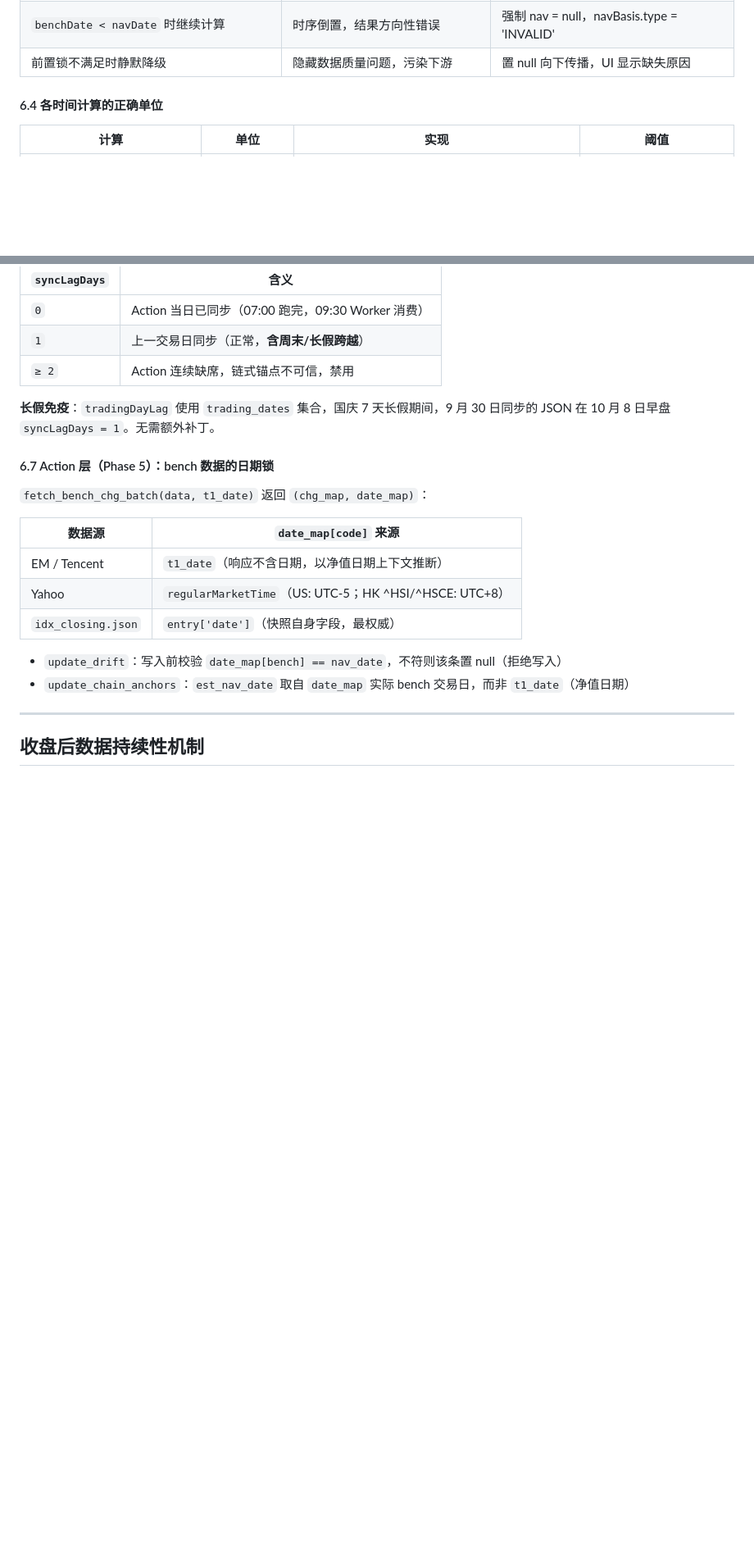
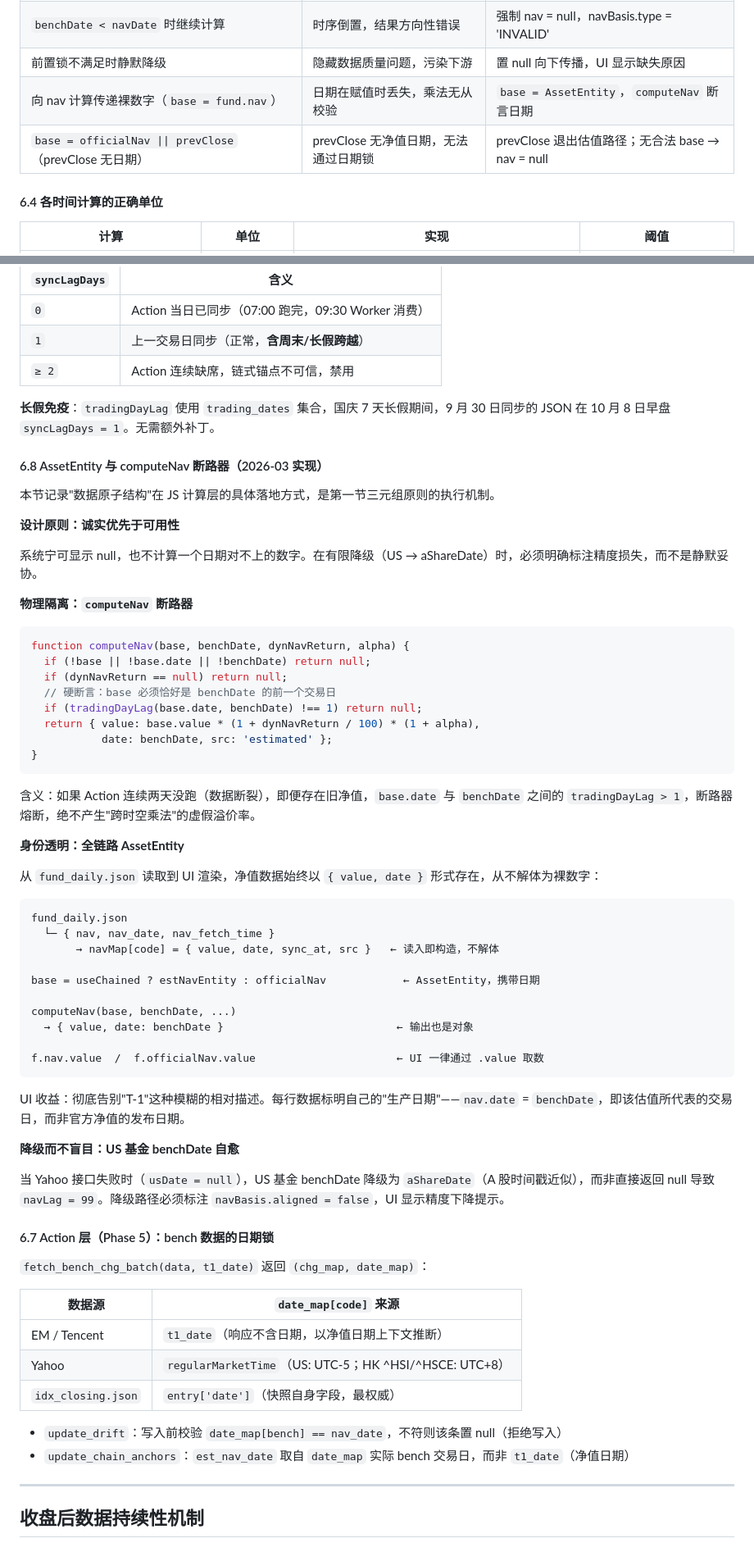
Before and after one commit to lakefront5027/my-arbitrage, a Markdown page: CLAUDE.md, 2 parts joined by grey strips. Shown at 82% size. GitHub-like rendering; blank space fills up the shorter version.

````diff
--- a/CLAUDE.md
+++ b/CLAUDE.md
@@ -482,6 +510,8 @@ useChained:
 | `new Date().toISOString()` 作为 benchDate | 服务器时钟 ≠ 市场数据时间 | 从数据源时间戳提取（marketContext）|
 | `benchDate < navDate` 时继续计算 | 时序倒置，结果方向性错误 | 强制 nav = null，navBasis.type = 'INVALID' |
 | 前置锁不满足时静默降级 | 隐藏数据质量问题，污染下游 | 置 null 向下传播，UI 显示缺失原因 |
+| 向 nav 计算传递裸数字（`base = fund.nav`） | 日期在赋值时丢失，乘法无从校验 | `base = AssetEntity`，`computeNav` 断言日期 |
+| `base = officialNav \|\| prevClose`（prevClose 无日期） | prevClose 无净值日期，无法通过日期锁 | prevClose 退出估值路径；无合法 base → nav = null |
 
 #### 6.4 各时间计算的正确单位
 
@@ -530,6 +560,52 @@ const useChained  = estNavYesterday && navLag >= 2 && syncLagDays <= 1;
 | `≥ 2` | Action 连续缺席，链式锚点不可信，禁用 |
 
 **长假免疫**：`tradingDayLag` 使用 `trading_dates` 集合，国庆 7 天长假期间，9 月 30 日同步的 JSON 在 10 月 8 日早盘 `syncLagDays = 1`。无需额外补丁。
+
+#### 6.8 AssetEntity 与 computeNav 断路器（2026-03 实现）
+
+本节记录"数据原子结构"在 JS 计算层的具体落地方式，是第一节三元组原则的执行机制。
+
+**设计原则：诚实优先于可用性**
+
+系统宁可显示 null，也不计算一个日期对不上的数字。在有限降级（US → aShareDate）时，必须明确标注精度损失，而不是静默妥协。
+
+**物理隔离：`computeNav` 断路器**
+
+```js
+function computeNav(base, benchDate, dynNavReturn, alpha) {
+  if (!base || !base.date || !benchDate) return null;
+  if (dynNavReturn == null) return null;
+  // 硬断言：base 必须恰好是 benchDate 的前一个交易日
+  if (tradingDayLag(base.date, benchDate) !== 1) return null;
+  return { value: base.value * (1 + dynNavReturn / 100) * (1 + alpha),
+           date: benchDate, src: 'estimated' };
+}
+```
+
+含义：如果 Action 连续两天没跑（数据断裂），即便存在旧净值，`base.date` 与 `benchDate` 之间的 `tradingDayLag > 1`，断路器熔断，绝不产生"跨时空乘法"的虚假溢价率。
+
+**身份透明：全链路 AssetEntity**
+
+从 `fund_daily.json` 读取到 UI 渲染，净值数据始终以 `{ value, date }` 形式存在，从不解体为裸数字：
+
+```
+fund_daily.json
+  └─ { nav, nav_date, nav_fetch_time }
+       → navMap[code] = { value, date, sync_at, src }   ← 读入即构造，不解体
+
+base = useChained ? estNavEntity : officialNav            ← AssetEntity，携带日期
+
+computeNav(base, benchDate, ...)
+  → { value, date: benchDate }                           ← 输出也是对象
+
+f.nav.value  /  f.officialNav.value                      ← UI 一律通过 .value 取数
+```
+
+UI 收益：彻底告别"T-1"这种模糊的相对描述。每行数据标明自己的"生产日期"——`nav.date` = `benchDate`，即该估值所代表的交易日，而非官方净值的发布日期。
+
+**降级而不盲目：US 基金 benchDate 自愈**
+
+当 Yahoo 接口失败时（`usDate = null`），US 基金 benchDate 降级为 `aShareDate`（A 股时间戳近似），而非直接返回 null 导致 `navLag = 99`。降级路径必须标注 `navBasis.aligned = false`，UI 显示精度下降提示。
 
 #### 6.7 Action 层（Phase 5）：bench 数据的日期锁
 
````
Also changed, not shown: other parts of CLAUDE.md (+56 -19 lines).
